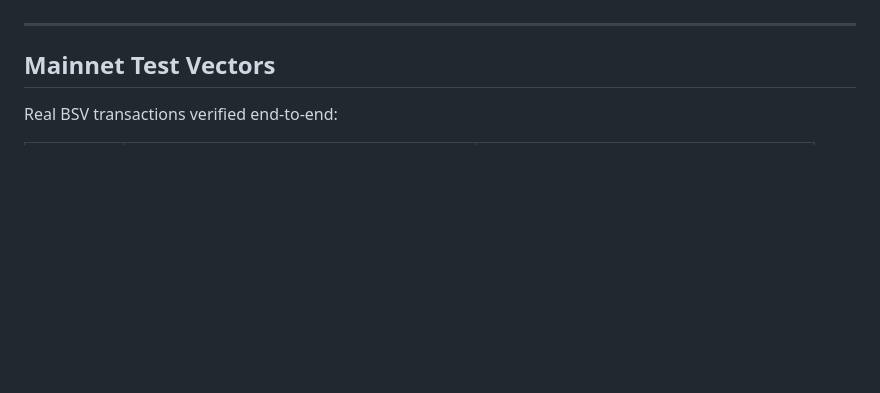
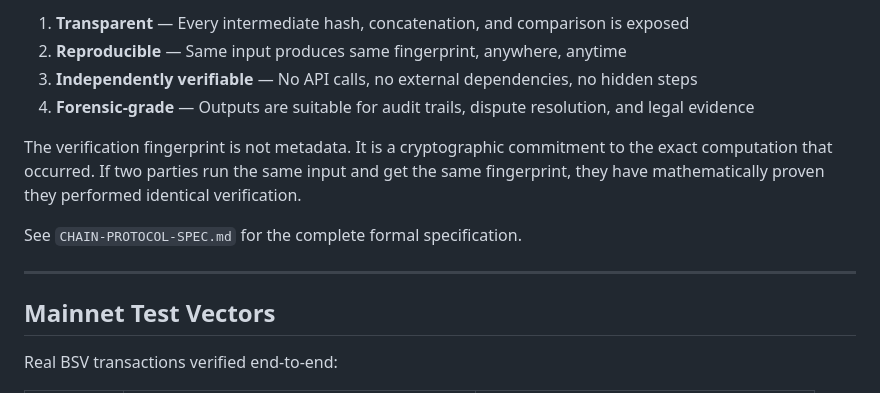
Before and after one commit to speight-wq/merkle-envelope-tools, a Markdown page: README.md, the part around one of its changes. Rendered like a GitHub page; blank space fills up the shorter version.

```diff
--- a/README.md
+++ b/README.md
@@ -248,3 +327,11 @@ Same input bytes → identical hashes across all implementations. No timestamps,
+1. **Transparent** — Every intermediate hash, concatenation, and comparison is exposed
+2. **Reproducible** — Same input produces same fingerprint, anywhere, anytime
+3. **Independently verifiable** — No API calls, no external dependencies, no hidden steps
+4. **Forensic-grade** — Outputs are suitable for audit trails, dispute resolution, and legal evidence
+
+The verification fingerprint is not metadata. It is a cryptographic commitment to the exact computation that occurred. If two parties run the same input and get the same fingerprint, they have mathematically proven they performed identical verification.
+
+See `CHAIN-PROTOCOL-SPEC.md` for the complete formal specification.
 
 ---
 
```
Also changed, not shown: other parts of README.md (+124 -45 lines).
